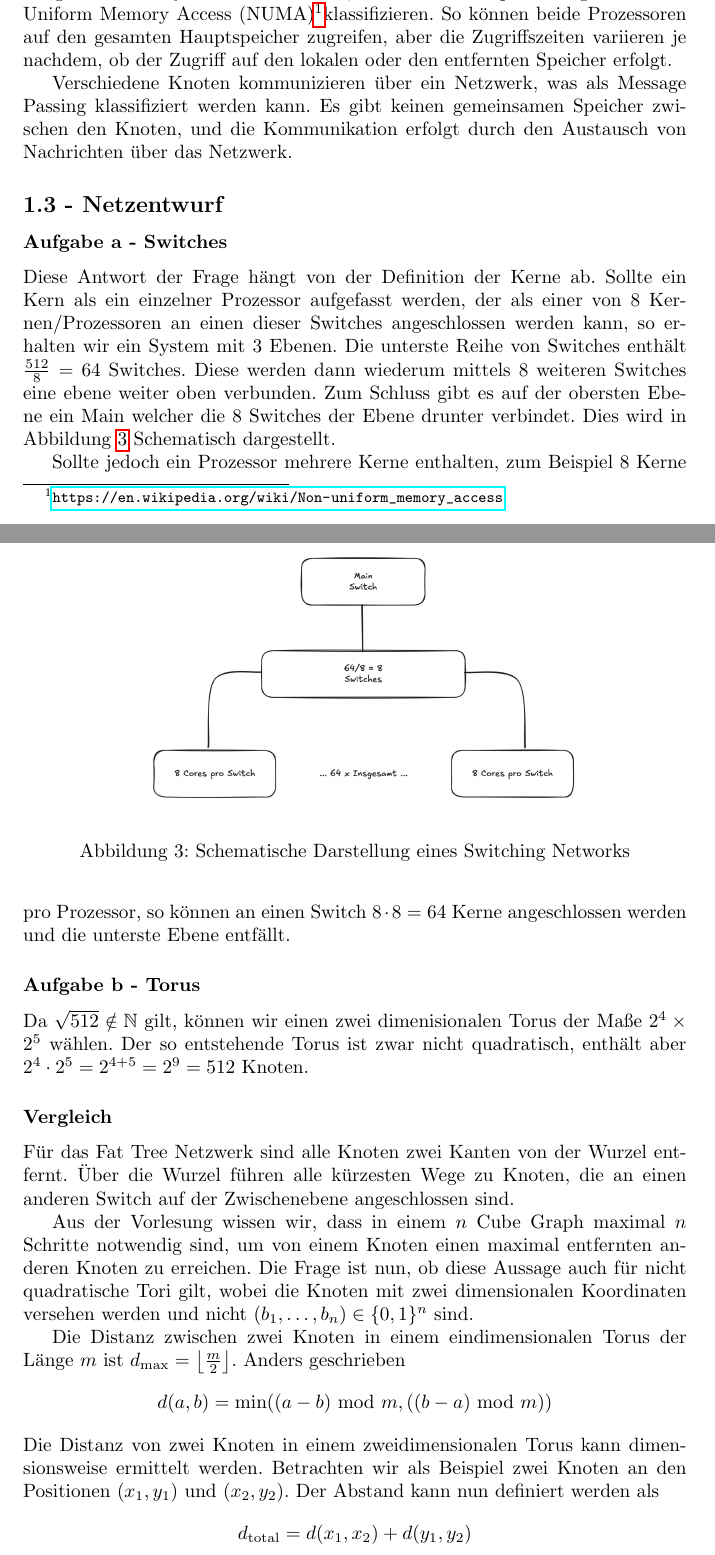
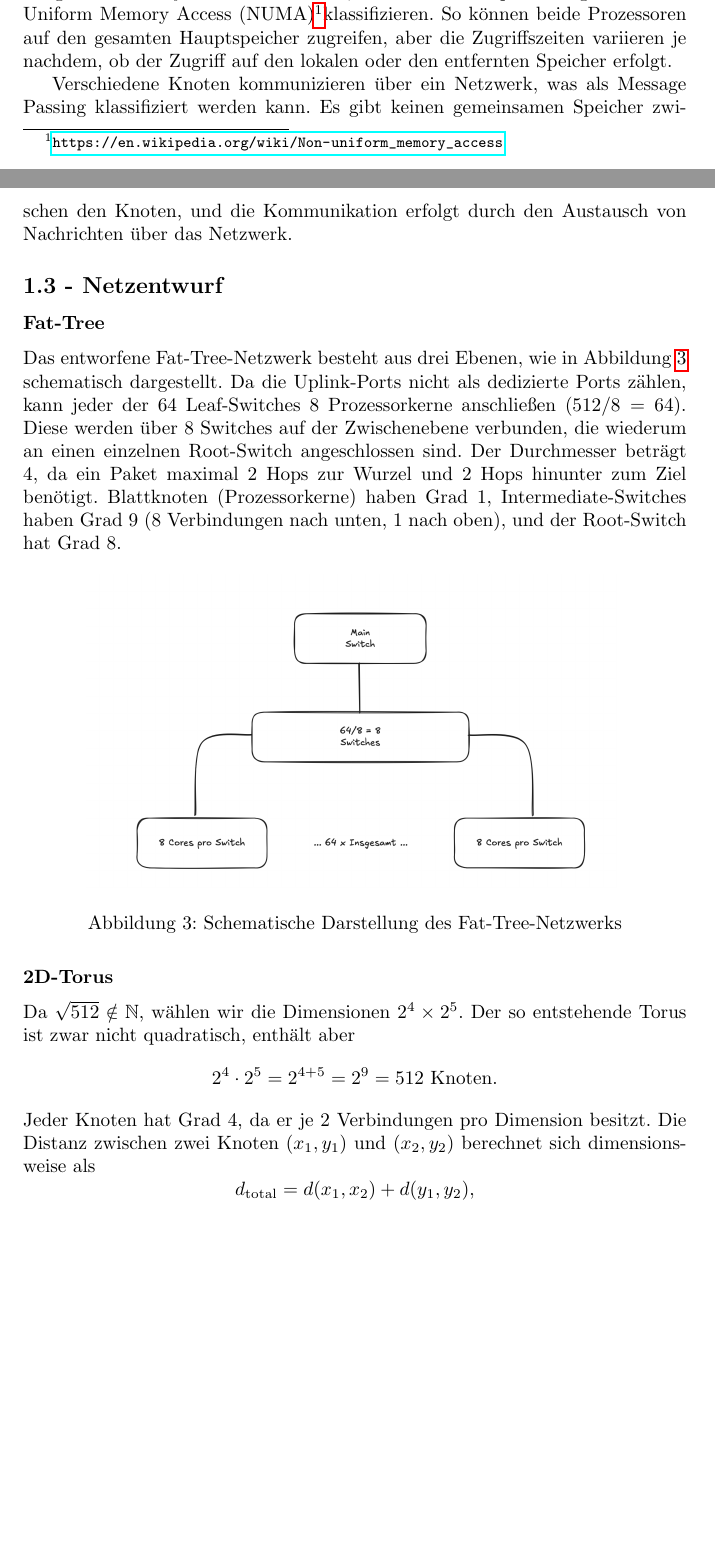
Before and after one commit to titusio/KPP-Homework, a LaTeX document (document.tex): two parts of pages 3 and 4 of 5, joined at a grey line, cut so that both start at the same text, the shorter picture padded with empty space. Compiled offline with pdfLaTeX.

Commit message:
finish ex1?

```diff
--- a/document.tex
+++ b/document.tex
@@ -9,6 +9,7 @@
 \usepackage{graphicx}
 \usepackage{forest}
 \usepackage{tikz-qtree}
+\usepackage{float}
 \usepackage[ngerman]{babel}
 
 \title{KPP Hausaufgaben}
@@ -198,21 +199,34 @@ Verschiedene Knoten kommunizieren über ein Netzwerk, was als Message Passing kl
 
 \subsection*{1.3 - Netzentwurf}
 
-\subsubsection*{Aufgabe a - Switches}
+\subsubsection*{Fat-Tree}
 
-Diese Antwort der Frage hängt von der Definition der Kerne ab. Sollte ein Kern als ein einzelner Prozessor aufgefasst werden, der als einer von 8 Kernen/Prozessoren an einen dieser Switches angeschlossen werden kann, so erhalten wir ein System mit 3 Ebenen.
-Die unterste Reihe von Switches enthält $\frac {512} 8 = 64$ Switches. Diese werden dann wiederum mittels 8 weiteren Switches eine ebene weiter oben verbunden. Zum Schluss gibt es auf der obersten Ebene ein Main  welcher die 8 Switches der Ebene drunter verbindet.
-Dies wird in Abbildung \ref{fig:switchesNetwork} Schematisch dargestellt.
+Das entworfene Fat-Tree-Netzwerk besteht aus drei Ebenen, wie in
+Abbildung~\ref{fig:fatTree} schematisch dargestellt. Da die Uplink-Ports
+nicht als dedizierte Ports zählen, kann jeder der 64 Leaf-Switches 8
+Prozessorkerne anschließen ($512 / 8 = 64$). Diese werden über 8 Switches auf
+der Zwischenebene verbunden, die wiederum an einen einzelnen Root-Switch
+angeschlossen sind. Der Durchmesser beträgt 4, da ein Paket maximal 2 Hops zur
+Wurzel und 2 Hops hinunter zum Ziel benötigt. Blattknoten (Prozessorkerne)
+haben Grad~1, Intermediate-Switches haben Grad~9 (8 Verbindungen nach unten,
+1 nach oben), und der Root-Switch hat Grad~8.
 
-Sollte jedoch ein Prozessor mehrere Kerne enthalten, zum Beispiel 8 Kerne pro Prozessor, so können an einen Switch $8 \cdot 8 = 64$ Kerne angeschlossen werden und die unterste Ebene entfällt.
-
-\begin{figure}
-    \centering
-    \includegraphics[width=0.75\linewidth]{./Images/ex1-3-switches.png}
-    \caption{Schematische Darstellung eines Switching Networks}
-    \label{fig:switchesNetwork}
+\begin{figure}[H]
+  \centering
+  \includegraphics[width=0.8\linewidth]{Images/ex1-3-switches.png}
+  \caption{Schematische Darstellung des Fat-Tree-Netzwerks}
+  \label{fig:fatTree}
 \end{figure}
 
-\subsubsection*{Aufgabe b - Torus}
+\subsubsection*{2D-Torus}
 
-Da $\sqrt{512} \notin \mathbb{N}$ gilt, können wir einen zwei dimenisionalen Torus der Maße $2^4 \times 2^5$ wählen. Der so entstehende Torus ist zwar nicht quadratisch, enthält aber $2^4 \cdot 2^5 = 2^{4+5} = 2^9 = 512$ Knoten.
+Da $\sqrt{512} \notin \mathbb{N}$, wählen wir die Dimensionen $2^4 \times 2^5$.
+Der so entstehende Torus ist zwar nicht quadratisch, enthält aber
+\[
+    2^4 \cdot 2^5 = 2^{4+5} = 2^9 = 512 \text{ Knoten.}
+\]
+Jeder Knoten hat Grad~4, da er je 2 Verbindungen pro Dimension besitzt. Die
+Distanz zwischen zwei Knoten $(x_1, y_1)$ und $(x_2, y_2)$ berechnet sich
+dimensionsweise als
+\[
+    d_{\text{total}} = d(x_1, x_2) + d(y_1, y_2),
@@ -219,4 +245,3 @@ Da $\sqrt{512} \notin \mathbb{N}$ gilt, können wir einen zwei dimenisionalen To
 
 \subsubsection*{Vergleich}
 
-Für das Fat Tree Netzwerk sind alle Knoten zwei Kanten von der Wurzel entfernt. Über die Wurzel führen alle kürzesten Wege zu Knoten, die an einen anderen Switch auf der Zwischenebene angeschlossen sind.
@@ -223,11 +260 @@ Für das Fat Tree Netzwerk sind alle Knoten zwei Kanten von der Wurzel entfernt.
 
-Aus der Vorlesung wissen wir, dass in einem $n$ Cube Graph maximal $n$ Schritte notwendig sind, um von einem Knoten einen maximal entfernten anderen Knoten zu erreichen.
-Die Frage ist nun, ob diese Aussage auch für nicht quadratische Tori gilt, wobei die Knoten mit zwei dimensionalen Koordinaten versehen werden und nicht $(b_1, \dots, b_n) \in \{0,1\}^n$ sind.
-
-Die Distanz zwischen zwei Knoten in einem eindimensionalen Torus der Länge $m$ ist $d_{\max} = \left\lfloor\frac m 2\right\rfloor$. Anders geschrieben
-$$
-d(a,b) = \min((a-b) \text{ mod } m, ((b-a) \text{ mod } m))
-$$
-Die Distanz von zwei Knoten in einem zweidimensionalen Torus kann dimensionsweise ermittelt werden. Betrachten wir als Beispiel zwei Knoten an den Positionen $(x_1, y_1)$ und $(x_2, y_2)$. Der Abstand kann nun definiert werden als
-$$
-d_{\text{total}} = d(x_1, x_2) + d(y_1, y_2)
```
Also changed, not shown: document.tex (61 more changed lines), 1 other file.
